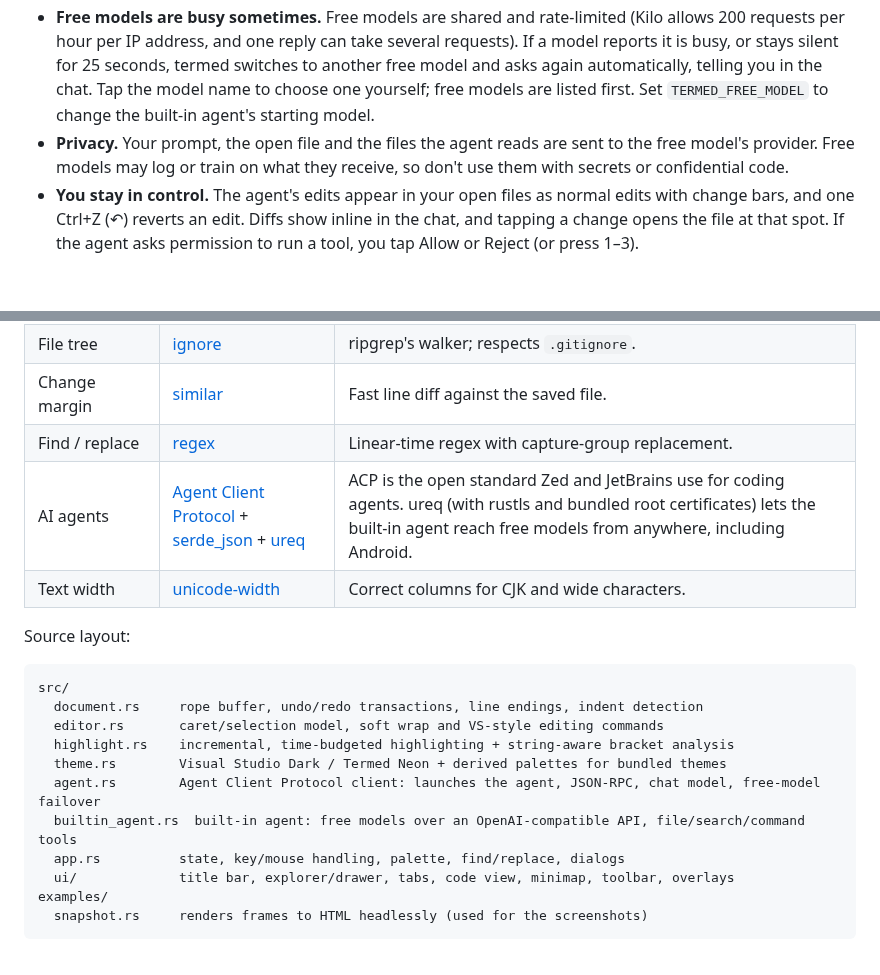
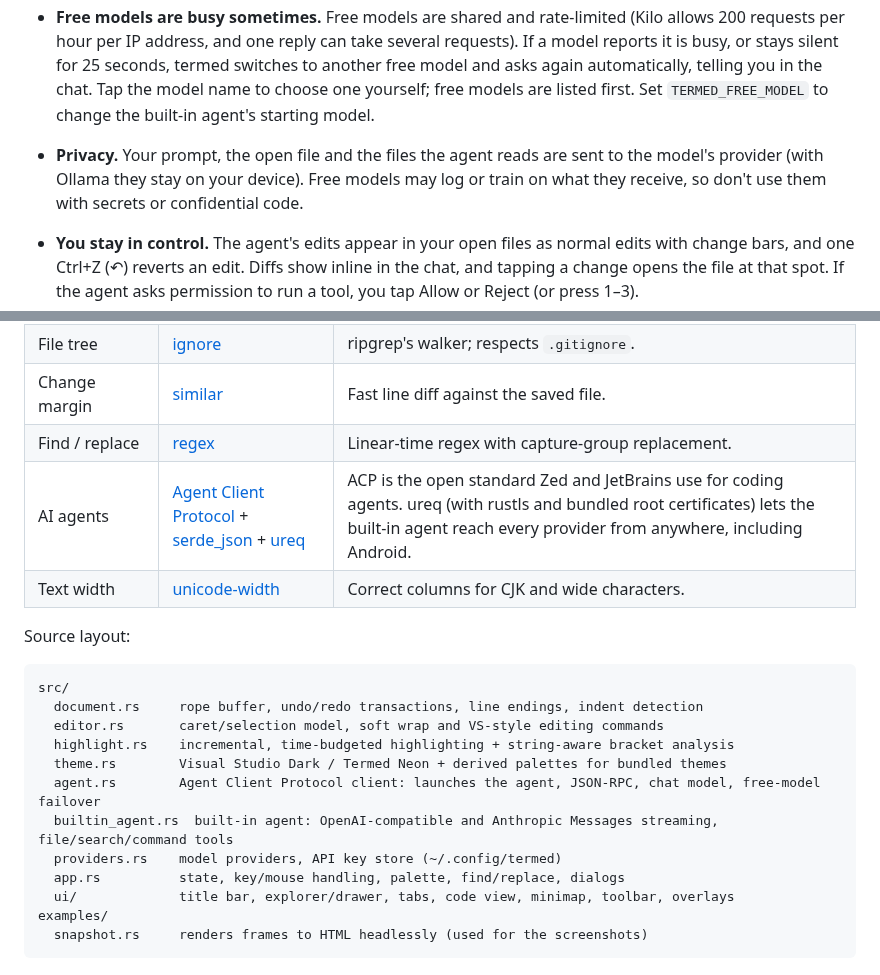
Before and after one commit to Ziggyware/term-ed, a Markdown page: README.md, 2 parts joined by grey strips. GitHub-like rendering; blank space fills up the shorter version.

```diff
--- a/README.md
+++ b/README.md
@@ -17,7 +17,7 @@ Press `Ctrl+K A`, click **✦ Agent** in the title bar, or tap **✦** on a phon
 - **Free by default, nothing to install.** termed has a built-in agent, **termed AI**, written in Rust. It uses the free models of [Kilo Gateway](https://kilo.ai/docs/gateway/authentication), which allows anonymous use of its `:free` models with no account and no API key. Because it needs nothing else installed, it also works in **Termux on Android**. It can list, read, search, edit and create files, and run commands; every command asks for your approval first.
 - **OpenCode, if you have it.** On desktop, if [OpenCode](https://opencode.ai) is installed, termed uses it by default through the [Agent Client Protocol](https://agentclientprotocol.com); its free models also need no account. You can switch between agents with *Agent: Choose Agent*. On Android, OpenCode's npm package doesn't install, so termed AI is the default there.
 - **Free models are busy sometimes.** Free models are shared and rate-limited (Kilo allows 200 requests per hour per IP address, and one reply can take several requests). If a model reports it is busy, or stays silent for 25 seconds, termed switches to another free model and asks again automatically, telling you in the chat. Tap the model name to choose one yourself; free models are listed first. Set `TERMED_FREE_MODEL` to change the built-in agent's starting model.
-- **Privacy.** Your prompt, the open file and the files the agent reads are sent to the free model's provider. Free models may log or train on what they receive, so don't use them with secrets or confidential code.
+- **Privacy.** Your prompt, the open file and the files the agent reads are sent to the model's provider (with Ollama they stay on your device). Free models may log or train on what they receive, so don't use them with secrets or confidential code.
 - **You stay in control.** The agent's edits appear in your open files as normal edits with change bars, and one Ctrl+Z (↶) reverts an edit. Diffs show inline in the chat, and tapping a change opens the file at that spot. If the agent asks permission to run a tool, you tap Allow or Reject (or press 1–3).
 - **Context is automatic.** The open file, and your selection if there is one, are attached to every message (shown as `@ file.py:12-20` above the prompt). Unsaved files are saved first so the agent sees your latest code.
 - **Esc or ■ stops the agent.** + New starts a fresh chat.
@@ -132,7 +147,7 @@ Some combinations (Ctrl+Shift+…, Ctrl+Enter, Ctrl+[) can only be told apart in
 | File tree | [ignore](https://github.com/BurntSushi/ripgrep/tree/master/crates/ignore) | ripgrep's walker; respects `.gitignore`. |
 | Change margin | [similar](https://github.com/mitsuhiko/similar) | Fast line diff against the saved file. |
 | Find / replace | [regex](https://github.com/rust-lang/regex) | Linear-time regex with capture-group replacement. |
-| AI agents | [Agent Client Protocol](https://agentclientprotocol.com) + [serde_json](https://github.com/serde-rs/json) + [ureq](https://github.com/algesten/ureq) | ACP is the open standard Zed and JetBrains use for coding agents. ureq (with rustls and bundled root certificates) lets the built-in agent reach free models from anywhere, including Android. |
+| AI agents | [Agent Client Protocol](https://agentclientprotocol.com) + [serde_json](https://github.com/serde-rs/json) + [ureq](https://github.com/algesten/ureq) | ACP is the open standard Zed and JetBrains use for coding agents. ureq (with rustls and bundled root certificates) lets the built-in agent reach every provider from anywhere, including Android. |
 | Text width | [unicode-width](https://github.com/unicode-rs/unicode-width) | Correct columns for CJK and wide characters. |
 
 Source layout:
@@ -144,7 +159,8 @@ src/
   highlight.rs    incremental, time-budgeted highlighting + string-aware bracket analysis
   theme.rs        Visual Studio Dark / Termed Neon + derived palettes for bundled themes
   agent.rs        Agent Client Protocol client: launches the agent, JSON-RPC, chat model, free-model failover
-  builtin_agent.rs  built-in agent: free models over an OpenAI-compatible API, file/search/command tools
+  builtin_agent.rs  built-in agent: OpenAI-compatible and Anthropic Messages streaming, file/search/command tools
+  providers.rs    model providers, API key store (~/.config/termed)
   app.rs          state, key/mouse handling, palette, find/replace, dialogs
   ui/             title bar, explorer/drawer, tabs, code view, minimap, toolbar, overlays
 examples/
```
Also changed, not shown: other parts of README.md (+16 -1 lines), docs/agent-picker.png (added), 13 other files.
